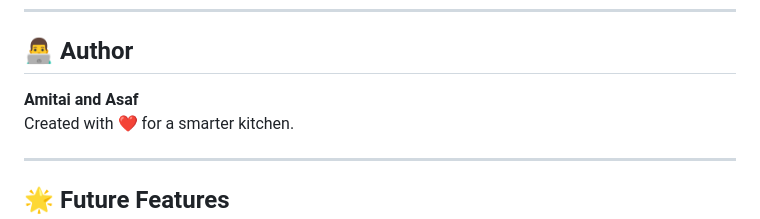
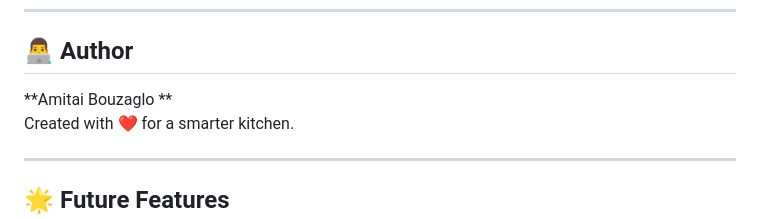
Before and after one commit to Amitaibou/HomeArchitect, a Markdown page: README.md, the part around the change. GitHub-like rendering.

```diff
--- a/README.md
+++ b/README.md
@@ -368,7 +368,7 @@ Open for personal use. Modify and distribute as needed!
 
 ## 👨‍💻 Author
 
-**Amitai and Asaf**
+**Amitai Bouzaglo **
 Created with ❤️ for a smarter kitchen.
 
 ---
```
